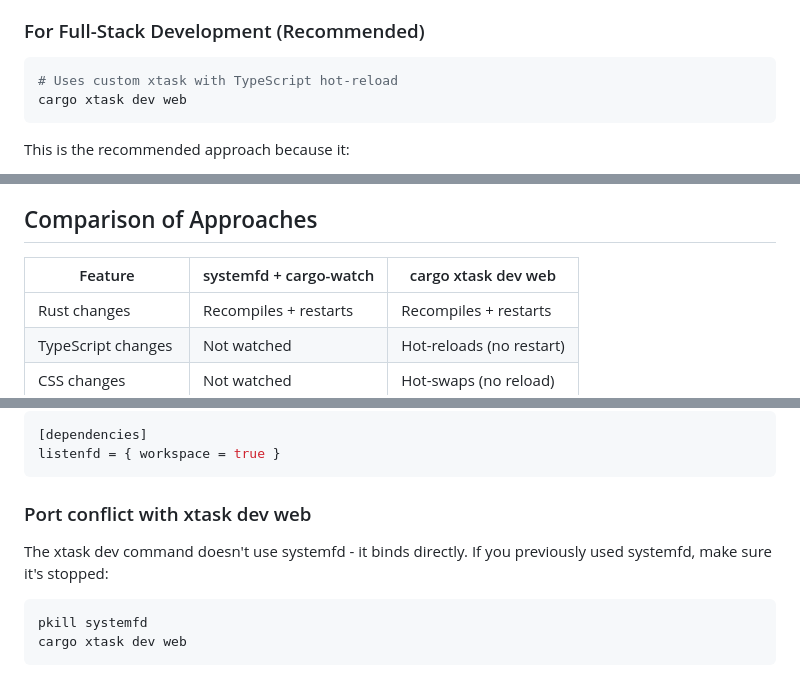
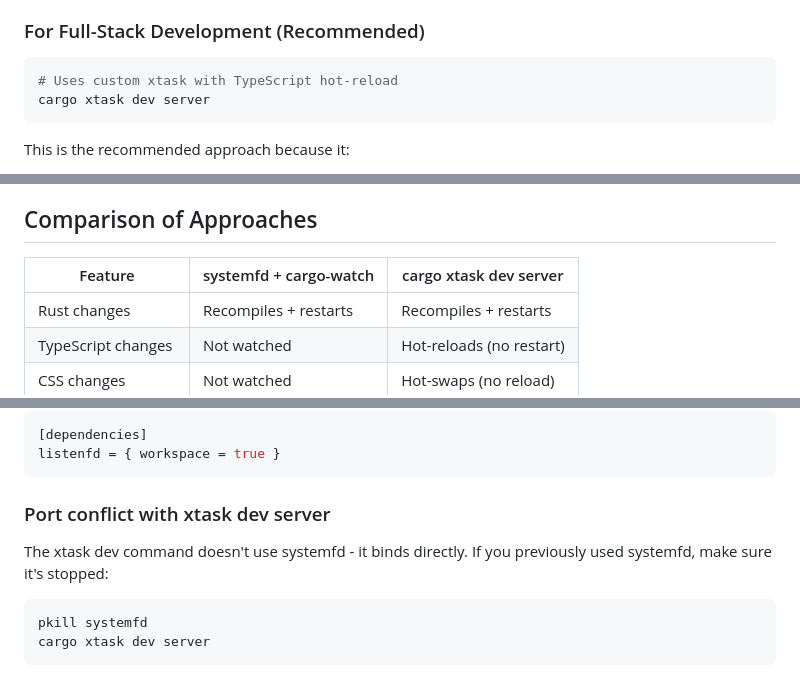
Before and after one commit to cloudbridgeuy/calendsync, a Markdown page: .claude/context/systemfd.md, 3 parts joined by grey strips. Drawn GitHub-style.

````diff
--- a/.claude/context/systemfd.md
+++ b/.claude/context/systemfd.md
@@ -48,7 +48,7 @@ This is useful when:
 
 ```bash
 # Uses custom xtask with TypeScript hot-reload
-cargo xtask dev web
+cargo xtask dev server
 ```
 
 This is the recommended approach because it:
@@ -89,7 +89,7 @@ Key points:
 
 ## Comparison of Approaches
 
-| Feature | systemfd + cargo-watch | cargo xtask dev web |
+| Feature | systemfd + cargo-watch | cargo xtask dev server |
 |---------|----------------------|---------------------|
 | Rust changes | Recompiles + restarts | Recompiles + restarts |
 | TypeScript changes | Not watched | Hot-reloads (no restart) |
@@ -154,11 +154,11 @@ Check that listenfd is properly imported and the dependency is in Cargo.toml:
 listenfd = { workspace = true }
 ```
 
-### Port conflict with xtask dev web
+### Port conflict with xtask dev server
 
 The xtask dev command doesn't use systemfd - it binds directly. If you previously used systemfd, make sure it's stopped:
 
 ```bash
 pkill systemfd
-cargo xtask dev web
+cargo xtask dev server
 ```
````
Also changed, not shown: other parts of .claude/context/systemfd.md (+1 -1 lines), .claude/context/hot-reload.md (+8 -8 lines).
